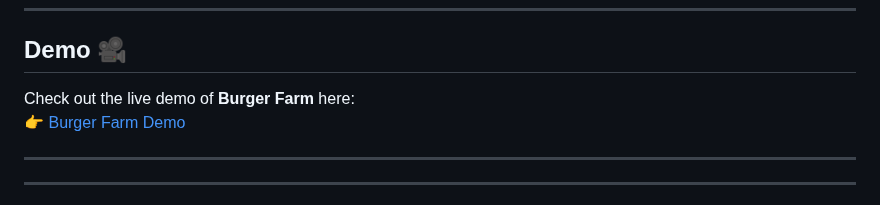
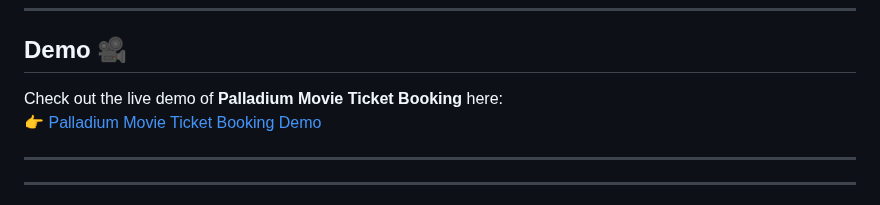
Before and after one commit to abhi-patel-0411/Palladium_movie_ticket_booking, a Markdown page: README.md, the part around the change. Drawn GitHub-style.

```diff
--- a/README.md
+++ b/README.md
@@ -17,8 +17,8 @@ Welcome to the **Palladium Movie Ticket Booking System**! This project is a web-
 ---
 ## Demo 🎥
 
-Check out the live demo of **Burger Farm** here:
-👉 [Burger Farm Demo](https://burger-farm-psi.vercel.app)
+Check out the live demo of **Palladium Movie Ticket Booking** here:
+👉 [Palladium Movie Ticket Booking Demo](https://palladium-movie-ticket-booking.vercel.app/)
 
 ---
 ---
```
